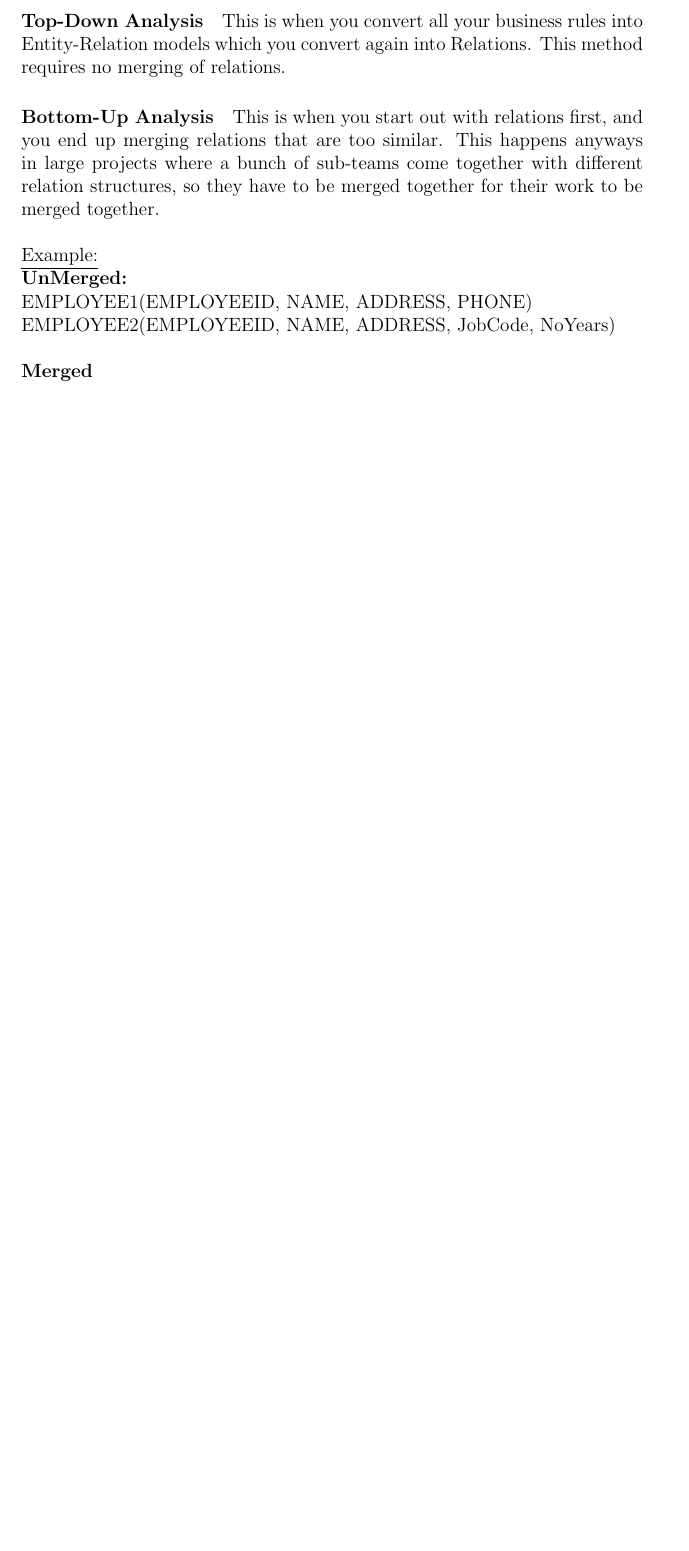
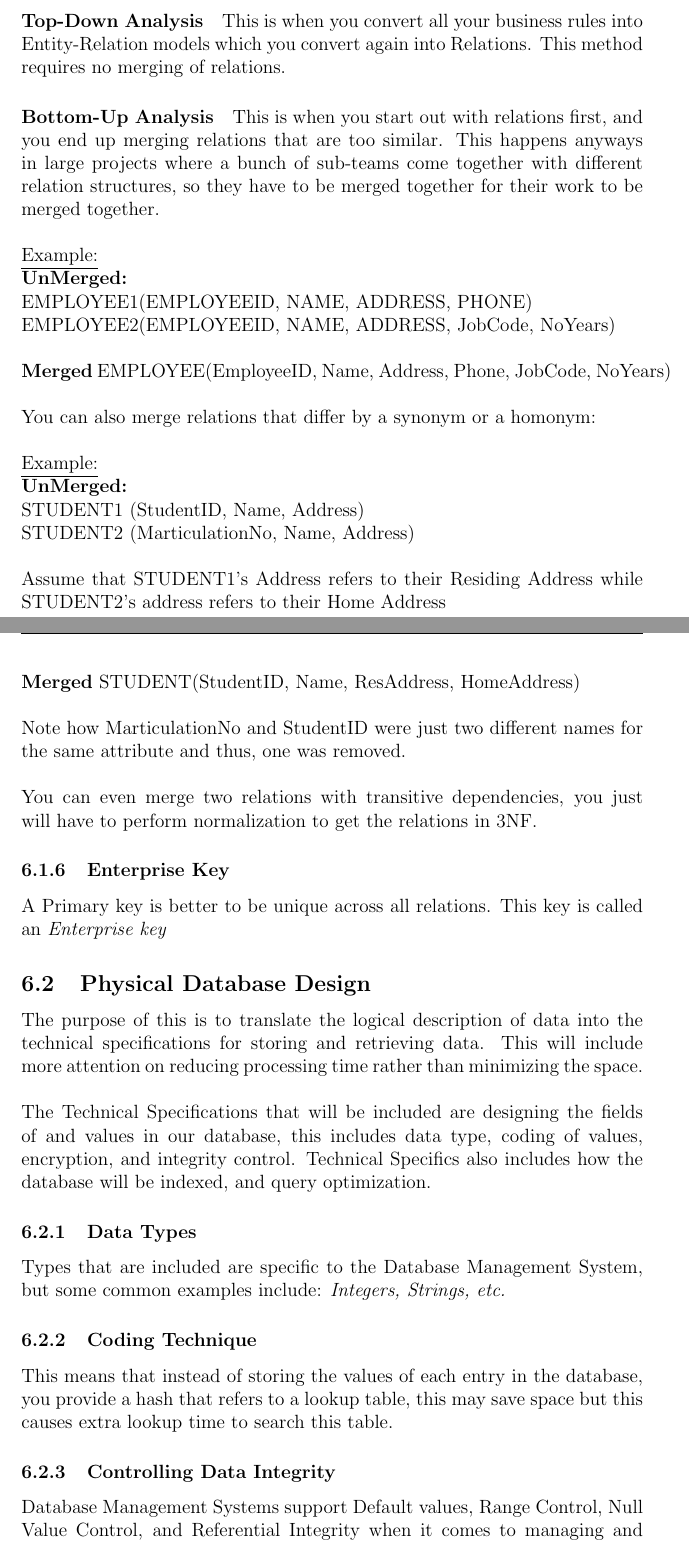
Before and after one commit to MohanVashist1/notes, a LaTeX document (University of Toronto Scarborough - Introduction to Databases/CSCC43.tex): part of page 37 of 37 before the commit and two parts of pages 37 and 38 of 40 after it, the two joined at a grey line, cut so that both start at the same text, the shorter picture padded with empty space. Compiled offline with pdfLaTeX.

Commit message:
CSCC43 LEC 6

```diff
--- a/University of Toronto Scarborough - Introduction to Databases/CSCC43.tex
+++ b/University of Toronto Scarborough - Introduction to Databases/CSCC43.tex
@@ -605,4 +605,43 @@ EMPLOYEE1(EMPLOYEEID, NAME, ADDRESS, PHONE)\\
 EMPLOYEE2(EMPLOYEEID, NAME, ADDRESS, JobCode, NoYears)\\
 \\
 \textbf{Merged}
+EMPLOYEE(EmployeeID, Name, Address, Phone, JobCode, NoYears)
+\\
+\\
+You can also merge relations that differ by a synonym or a homonym:\\
+\\
+\underline{Example:}\\
+\textbf{UnMerged:}\\
+STUDENT1 (StudentID, Name, Address)\\
+STUDENT2 (MarticulationNo, Name, Address)\\
+\\
+Assume that STUDENT1's Address refers to their Residing Address while STUDENT2's address refers to their Home Address\\
+\\
+\textbf{Merged}
+STUDENT(StudentID, Name, ResAddress, HomeAddress)
+\\
+\\
+Note how MarticulationNo and StudentID were just two different names for the same attribute and thus, one was removed.\\
+\\
+You can even merge two relations with transitive dependencies, you just will have to perform normalization to get the relations in 3NF.
 
+\subsubsection{Enterprise Key}
+
+A Primary key is better to be unique across all relations. This key is called an \textit{Enterprise key}
+
+\subsection{Physical Database Design}
+
+The purpose of this is to translate the logical description of data into the technical specifications for storing and retrieving data. This will include more attention on reducing processing time rather than minimizing the space.\\
+\\
+The Technical Specifications that will be included are designing the fields of and values in our database, this includes data type, coding of values, encryption, and integrity control. Technical Specifics also includes how the database will be indexed, and query optimization.
+
+\subsubsection{Data Types}
+Types that are included are specific to the Database Management System, but some common examples include: \textit{Integers, Strings, etc.}
+
+\subsubsection{Coding Technique}
+
+This means that instead of storing the values of each entry in the database, you provide a hash that refers to a lookup table, this may save space but this causes extra lookup time to search this table.
+
+\subsubsection{Controlling Data Integrity}
+
+Database Management Systems support Default values, Range Control, Null Value Control, and Referential Integrity when it comes to managing and maintaining data integrity.
```
Also changed, not shown: University of Toronto Scarborough - Introduction to Databases/CSCC43.pdf, University of Toronto Scarborough - Introduction to Databases/imgs/lec6-8.png (added), University of Toronto Scarborough - Introduction to Databases/CSCC43.tex (31 more changed lines), 7 other files.
